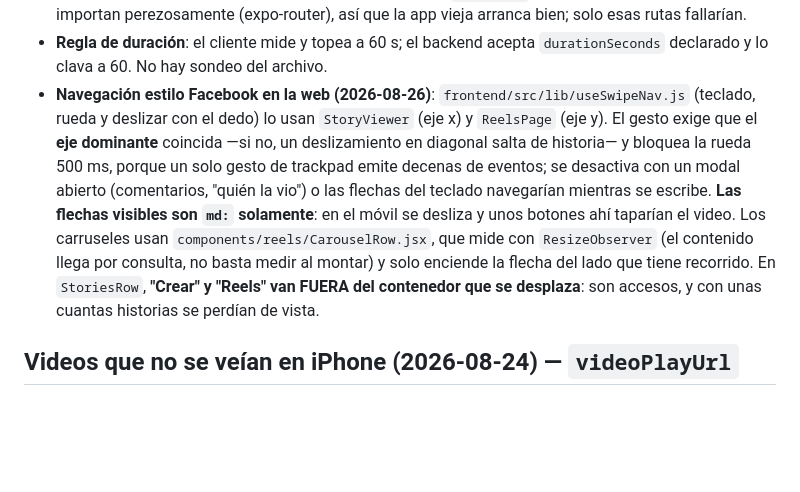
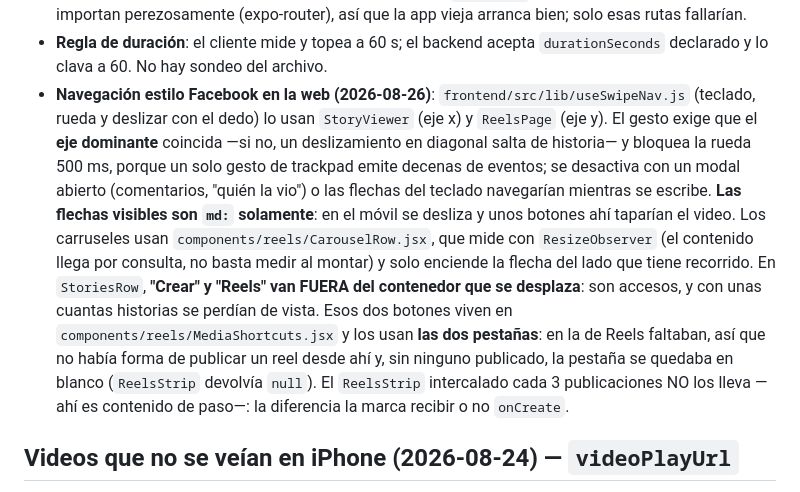
Before and after one commit to bajoelabrigo/chatApp, a Markdown page: CLAUDE.md, the part around the change. GitHub-like rendering; blank space fills up the shorter version.

Commit message:
Apuntar donde viven los botones de crear reels
Los accesos "Crear" y "Reels" salieron de StoriesRow a un componente aparte
(MediaShortcuts) porque los usan las DOS pestañas del feed: en la de Reels
faltaban y, sin ningun reel publicado, esa pestaña se quedaba en blanco.

Co-Authored-By: Claude Opus 5 <noreply@anthropic.com>
Claude-Session: https://claude.ai/code/session_01HanW4Sos4t5Rc9SMKq31Gr

```diff
--- a/CLAUDE.md
+++ b/CLAUDE.md
@@ -164,7 +164,7 @@ Estilo Instagram: historias efímeras (24 h, TTL) + reels permanentes en feed ve
   aparece en el feed hasta recargar.
 - **⚠️ Módulos nativos nuevos** (`expo-video`, `expo-camera`, `react-native-webview`): estos reels NO funcionan en Expo Go ni en el APK anterior — requieren `eas build` y reinstalar. Las pantallas se importan perezosamente (expo-router), así que la app vieja arranca bien; solo esas rutas fallarían.
 - **Regla de duración**: el cliente mide y topea a 60 s; el backend acepta `durationSeconds` declarado y lo clava a 60. No hay sondeo del archivo.
-- **Navegación estilo Facebook en la web (2026-08-26)**: `frontend/src/lib/useSwipeNav.js` (teclado, rueda y deslizar con el dedo) lo usan `StoryViewer` (eje x) y `ReelsPage` (eje y). El gesto exige que el **eje dominante** coincida —si no, un deslizamiento en diagonal salta de historia— y bloquea la rueda 500 ms, porque un solo gesto de trackpad emite decenas de eventos; se desactiva con un modal abierto (comentarios, "quién la vio") o las flechas del teclado navegarían mientras se escribe. **Las flechas visibles son `md:` solamente**: en el móvil se desliza y unos botones ahí taparían el video. Los carruseles usan `components/reels/CarouselRow.jsx`, que mide con `ResizeObserver` (el contenido llega por consulta, no basta medir al montar) y solo enciende la flecha del lado que tiene recorrido. En `StoriesRow`, **"Crear" y "Reels" van FUERA del contenedor que se desplaza**: son accesos, y con unas cuantas historias se perdían de vista.
+- **Navegación estilo Facebook en la web (2026-08-26)**: `frontend/src/lib/useSwipeNav.js` (teclado, rueda y deslizar con el dedo) lo usan `StoryViewer` (eje x) y `ReelsPage` (eje y). El gesto exige que el **eje dominante** coincida —si no, un deslizamiento en diagonal salta de historia— y bloquea la rueda 500 ms, porque un solo gesto de trackpad emite decenas de eventos; se desactiva con un modal abierto (comentarios, "quién la vio") o las flechas del teclado navegarían mientras se escribe. **Las flechas visibles son `md:` solamente**: en el móvil se desliza y unos botones ahí taparían el video. Los carruseles usan `components/reels/CarouselRow.jsx`, que mide con `ResizeObserver` (el contenido llega por consulta, no basta medir al montar) y solo enciende la flecha del lado que tiene recorrido. En `StoriesRow`, **"Crear" y "Reels" van FUERA del contenedor que se desplaza**: son accesos, y con unas cuantas historias se perdían de vista. Esos dos botones viven en `components/reels/MediaShortcuts.jsx` y los usan **las dos pestañas**: en la de Reels faltaban, así que no había forma de publicar un reel desde ahí y, sin ninguno publicado, la pestaña se quedaba en blanco (`ReelsStrip` devolvía `null`). El `ReelsStrip` intercalado cada 3 publicaciones NO los lleva —ahí es contenido de paso—: la diferencia la marca recibir o no `onCreate`.
 
 ## Videos que no se veían en iPhone (2026-08-24) — `videoPlayUrl`
 
```
